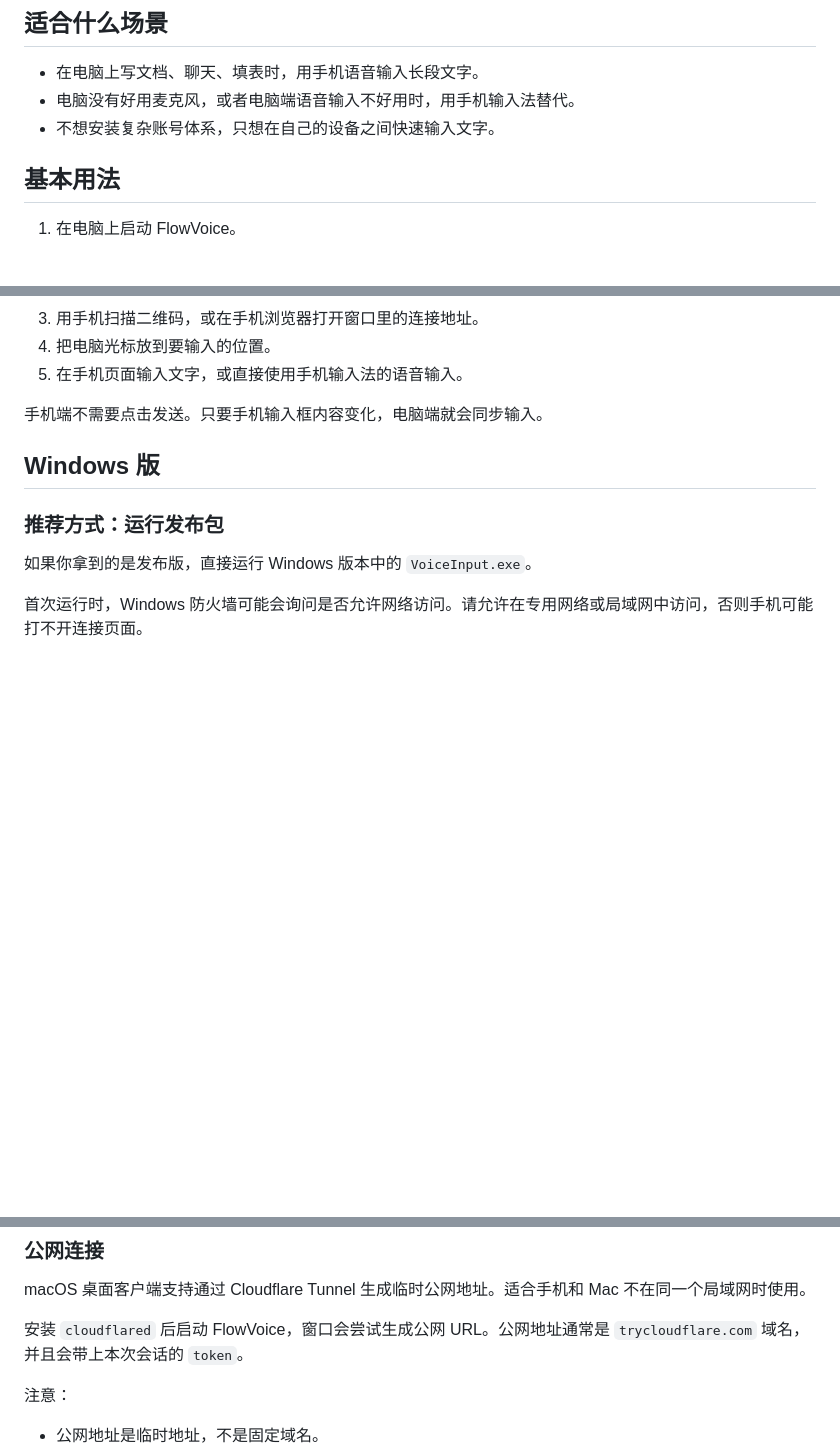
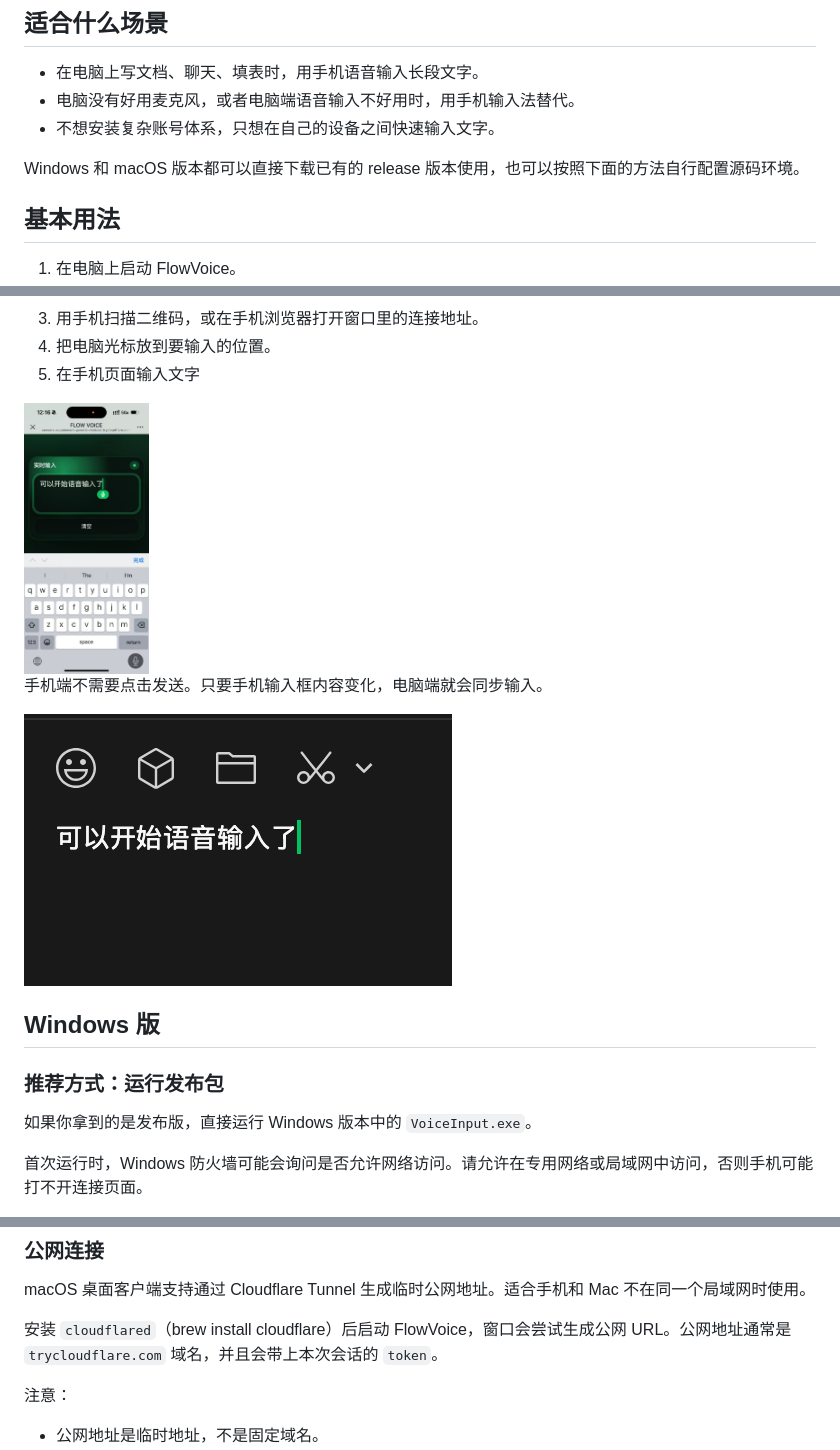
Before and after one commit to WestbrookLong/FlowVoice, a Markdown page: README.md, 3 parts joined by grey strips. GitHub-like rendering; pictures changed too: docs/assets/readme/desktop-result.png (added), docs/assets/readme/mobile-input.jpg (added); blank space fills up the shorter version.

```diff
--- a/README.md
+++ b/README.md
@@ -10,6 +10,8 @@ FlowVoice 是一个远程语音输入工具：手机负责语音识别，电脑
 - 电脑没有好用麦克风，或者电脑端语音输入不好用时，用手机输入法替代。
 - 不想安装复杂账号体系，只想在自己的设备之间快速输入文字。
 
+Windows 和 macOS 版本都可以直接下载已有的 release 版本使用，也可以按照下面的方法自行配置源码环境。
+
 ## 基本用法
 
 1. 在电脑上启动 FlowVoice。
@@ -17,8 +22,12 @@ FlowVoice 是一个远程语音输入工具：手机负责语音识别，电脑
 3. 用手机扫描二维码，或在手机浏览器打开窗口里的连接地址。
 4. 把电脑光标放到要输入的位置。
-5. 在手机页面输入文字，或直接使用手机输入法的语音输入。
+5. 在手机页面输入文字
+
+<img src="docs/assets/readme/mobile-input.jpg" alt="手机端输入页面" height="272">
 
 手机端不需要点击发送。只要手机输入框内容变化，电脑端就会同步输入。
+
+![电脑端同步输入结果](docs/assets/readme/desktop-result.png)
 
 ## Windows 版
 
@@ -115,7 +124,7 @@ macOS 可能会拦截模拟键盘输入。如果手机已经连接，但 Mac 没
 
 macOS 桌面客户端支持通过 Cloudflare Tunnel 生成临时公网地址。适合手机和 Mac 不在同一个局域网时使用。
 
-安装 `cloudflared` 后启动 FlowVoice，窗口会尝试生成公网 URL。公网地址通常是 `trycloudflare.com` 域名，并且会带上本次会话的 `token`。
+安装 `cloudflared`（brew install cloudflare）后启动 FlowVoice，窗口会尝试生成公网 URL。公网地址通常是 `trycloudflare.com` 域名，并且会带上本次会话的 `token`。
 
 注意：
 
```
Also changed, not shown: other parts of README.md (+3 -0 lines), docs/assets/readme/desktop-result-wide.png (added), 1 other file.
